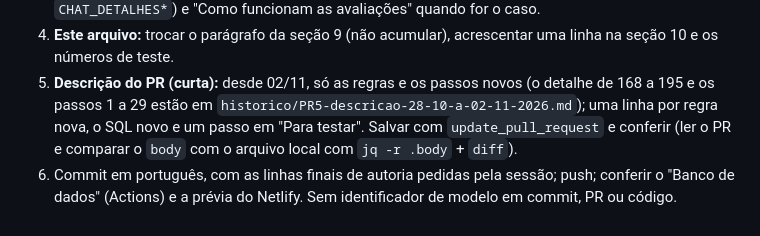
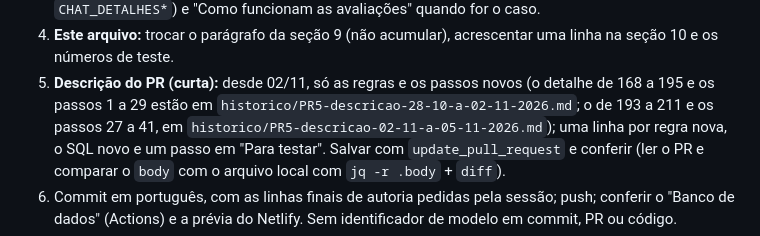
Before and after one commit to brenocoppinibc-prog/GuiaTennis, a Markdown page: GUIATENNIS-CONTEXTO.md, the part around the change. GitHub-like rendering.

```diff
--- a/GUIATENNIS-CONTEXTO.md
+++ b/GUIATENNIS-CONTEXTO.md
@@ -77,7 +77,8 @@ para o histórico).
    acrescentar uma linha na seção 10 e os números de teste.
 5. **Descrição do PR (curta):** desde 02/11, só as regras e os passos
    novos (o detalhe de 168 a 195 e os passos 1 a 29 estão em
-   `historico/PR5-descricao-28-10-a-02-11-2026.md`); uma linha por regra
+   `historico/PR5-descricao-28-10-a-02-11-2026.md`; o de 193 a 211 e os passos
+   27 a 41, em `historico/PR5-descricao-02-11-a-05-11-2026.md`); uma linha por regra
    nova, o SQL novo e um passo em "Para testar". Salvar com
    `update_pull_request` e conferir (ler o PR e comparar o `body` com o
    arquivo local com `jq -r .body` + `diff`).
```
Also changed, not shown: historico/PR5-descricao-02-11-a-05-11-2026.md (added, +47 -0 lines).
